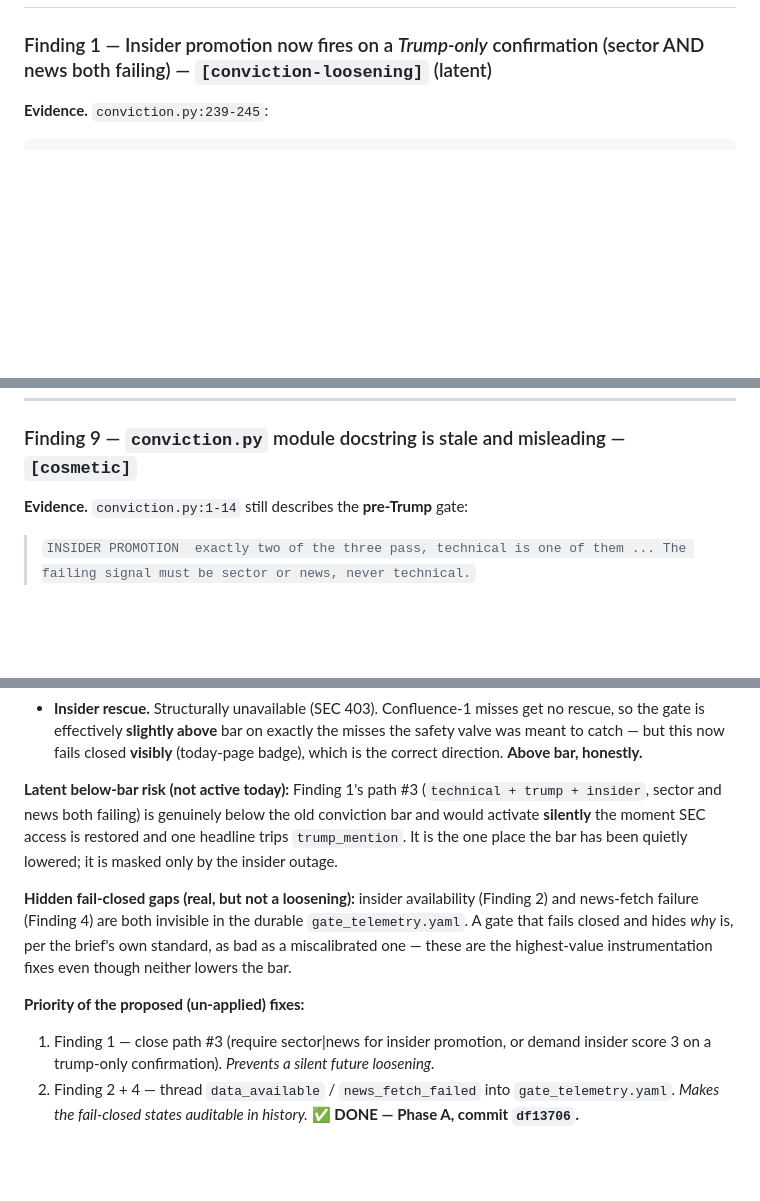
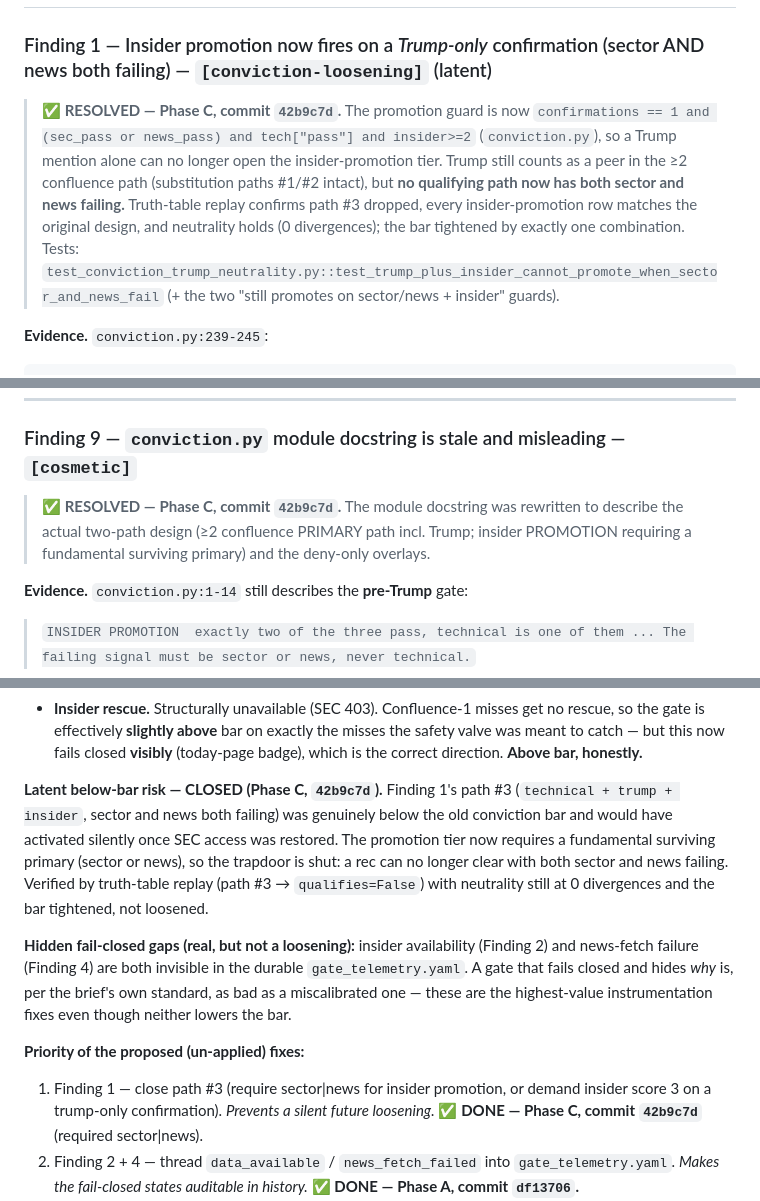
Before and after one commit to htbot34/PortfolioManagment, a Markdown page: RECOMMENDATION_AUDIT_VERIFICATION.md, 3 parts joined by grey strips. Drawn GitHub-style; blank space fills up the shorter version.

Commit message:
docs: mark findings #1 and #9 resolved by Phase C (42b9c7d)
https://claude.ai/code/session_01CzMFHWputVZwgZ9uaCm7jq

```diff
--- a/RECOMMENDATION_AUDIT_VERIFICATION.md
+++ b/RECOMMENDATION_AUDIT_VERIFICATION.md
@@ -91,6 +91,17 @@ enforced by `tests/test_conviction_trump_neutrality.py` (in the passing suite).
 ## Findings
 
 ### Finding 1 — Insider promotion now fires on a *Trump-only* confirmation (sector AND news both failing) — `[conviction-loosening]` (latent)
+
+> **✅ RESOLVED — Phase C, commit `42b9c7d`.** The promotion guard is now
+> `confirmations == 1 and (sec_pass or news_pass) and tech["pass"] and insider>=2`
+> (`conviction.py`), so a Trump mention alone can no longer open the insider-promotion
+> tier. Trump still counts as a peer in the ≥2 confluence path (substitution paths #1/#2
+> intact), but **no qualifying path now has both sector and news failing.** Truth-table
+> replay confirms path #3 dropped, every insider-promotion row matches the original
+> design, and neutrality holds (0 divergences); the bar tightened by exactly one
+> combination. Tests:
+> `test_conviction_trump_neutrality.py::test_trump_plus_insider_cannot_promote_when_sector_and_news_fail`
+> (+ the two "still promotes on sector/news + insider" guards).
 
 **Evidence.** `conviction.py:239-245`:
 
@@ -397,6 +408,10 @@ process), but means `LAST_FETCH_ERRORS` is process-cumulative if ever reused.
 
 ### Finding 9 — `conviction.py` module docstring is stale and misleading — `[cosmetic]`
 
+> **✅ RESOLVED — Phase C, commit `42b9c7d`.** The module docstring was rewritten to
+> describe the actual two-path design (≥2 confluence PRIMARY path incl. Trump; insider
+> PROMOTION requiring a fundamental surviving primary) and the deny-only overlays.
+
 **Evidence.** `conviction.py:1-14` still describes the **pre-Trump** gate:
 
 > `INSIDER PROMOTION  exactly two of the three pass, technical is one of them
@@ -428,11 +443,13 @@ confirmation must be sector or news).
   **visibly** (today-page badge), which is the correct direction. **Above bar,
   honestly.**
 
-**Latent below-bar risk (not active today):** Finding 1's path #3
-(`technical + trump + insider`, sector and news both failing) is genuinely below
-the old conviction bar and would activate **silently** the moment SEC access is
-restored and one headline trips `trump_mention`. It is the one place the bar has
-been quietly lowered; it is masked only by the insider outage.
+**Latent below-bar risk — CLOSED (Phase C, `42b9c7d`).** Finding 1's path #3
+(`technical + trump + insider`, sector and news both failing) was genuinely below the
+old conviction bar and would have activated silently once SEC access was restored. The
+promotion tier now requires a fundamental surviving primary (sector or news), so the
+trapdoor is shut: a rec can no longer clear with both sector and news failing. Verified
+by truth-table replay (path #3 → `qualifies=False`) with neutrality still at 0
+divergences and the bar tightened, not loosened.
 
 **Hidden fail-closed gaps (real, but not a loosening):** insider availability
 (Finding 2) and news-fetch failure (Finding 4) are both invisible in the durable
@@ -443,7 +460,7 @@ instrumentation fixes even though neither lowers the bar.
 **Priority of the proposed (un-applied) fixes:**
 1. Finding 1 — close path #3 (require sector|news for insider promotion, or
    demand insider score 3 on a trump-only confirmation). *Prevents a silent
-   future loosening.*
+   future loosening.* **✅ DONE — Phase C, commit `42b9c7d`** (required sector|news).
 2. Finding 2 + 4 — thread `data_available` / `news_fetch_failed` into
    `gate_telemetry.yaml`. *Makes the fail-closed states auditable in history.*
    **✅ DONE — Phase A, commit `df13706`.**
```
